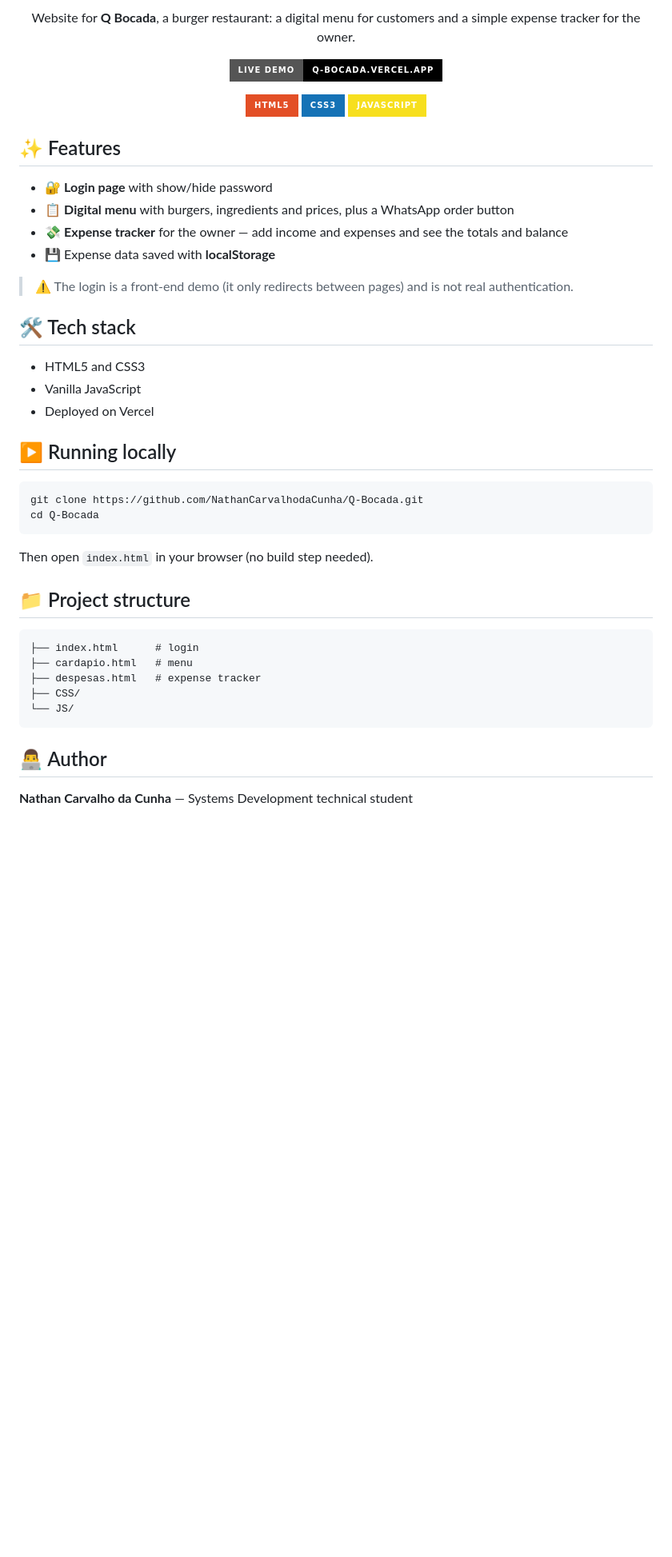
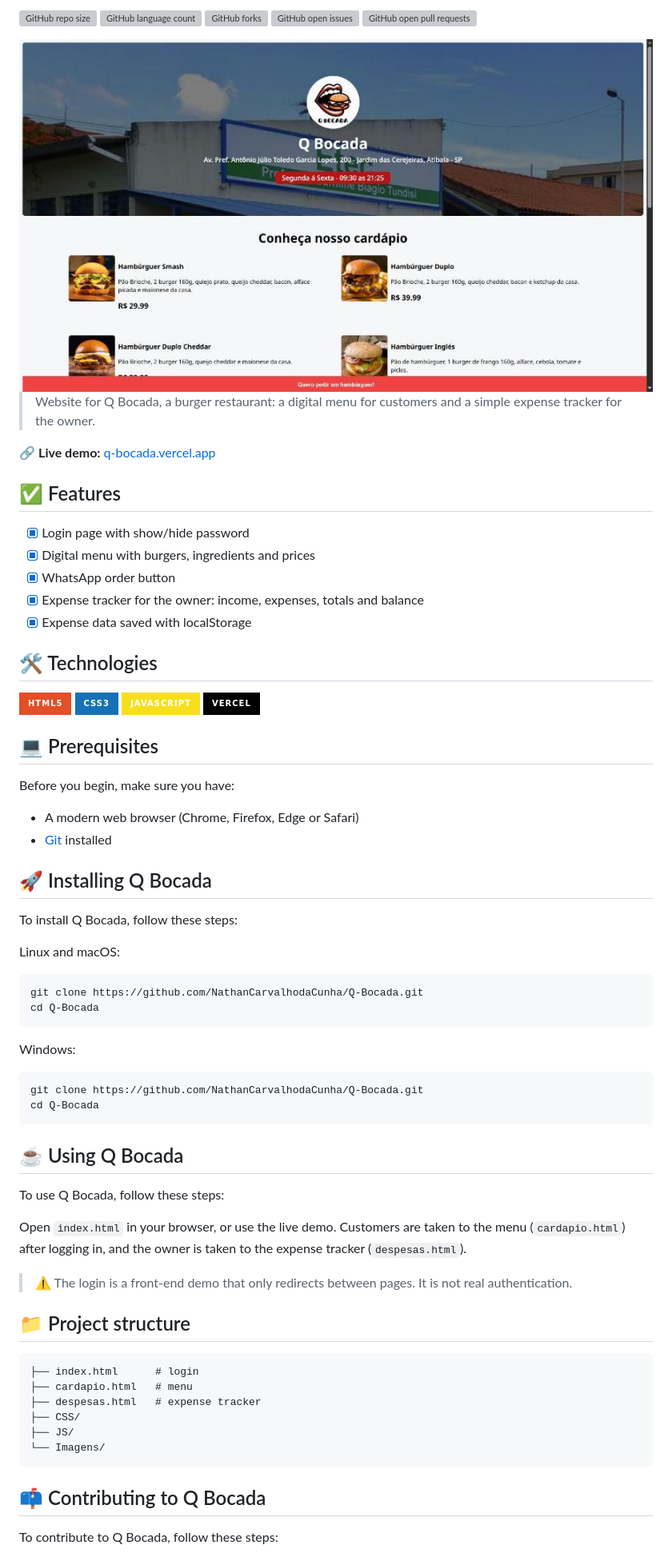
Before and after one commit to NathanCarvalhodaCunha/Q-Bocada, a Markdown page: README.md, the part around one of its changes. Shown at 80% size. Rendered like a GitHub page; pictures changed too: .github/preview.png (added); badges without logos; blank space fills up the shorter version; grey boxes are pictures that could not be loaded.

Commit message:
docs: rewrite README with iuricode template and add preview
Co-Authored-By: Claude Opus 5.5 <noreply@anthropic.com>
Claude-Session: https://claude.ai/code/session_01AFKhr8KKDMsaE5XXK8nhT7

````diff
--- a/README.md
+++ b/README.md
@@ -2,39 +2,60 @@
 
-<p align="center">Website for <b>Q Bocada</b>, a burger restaurant: a digital menu for customers and a simple expense tracker for the owner.</p>
+![GitHub repo size](https://img.shields.io/github/repo-size/NathanCarvalhodaCunha/Q-Bocada?style=for-the-badge)
+![GitHub language count](https://img.shields.io/github/languages/count/NathanCarvalhodaCunha/Q-Bocada?style=for-the-badge)
+![GitHub forks](https://img.shields.io/github/forks/NathanCarvalhodaCunha/Q-Bocada?style=for-the-badge)
+![GitHub open issues](https://img.shields.io/github/issues/NathanCarvalhodaCunha/Q-Bocada?style=for-the-badge)
+![GitHub open pull requests](https://img.shields.io/github/issues-pr/NathanCarvalhodaCunha/Q-Bocada?style=for-the-badge)
 
-<p align="center">
-<a href="https://q-bocada.vercel.app"><img src="https://img.shields.io/badge/Live_demo-q--bocada.vercel.app-000000?style=for-the-badge&logo=vercel&logoColor=white" alt="Live demo" /></a>
-</p>
+<img src=".github/preview.png" alt="Q Bocada preview">
 
-<p align="center">
-<img src="https://img.shields.io/badge/HTML5-E34F26?style=for-the-badge&logo=html5&logoColor=white" alt="HTML5" />
-<img src="https://img.shields.io/badge/CSS3-1572B6?style=for-the-badge&logo=css3&logoColor=white" alt="CSS3" />
-<img src="https://img.shields.io/badge/JavaScript-F7DF1E?style=for-the-badge&logo=javascript&logoColor=black" alt="JavaScript" />
-</p>
+> Website for Q Bocada, a burger restaurant: a digital menu for customers and a simple expense tracker for the owner.
 
-## ✨ Features
+🔗 **Live demo:** [q-bocada.vercel.app](https://q-bocada.vercel.app)
 
-- 🔐 **Login page** with show/hide password
-- 📋 **Digital menu** with burgers, ingredients and prices, plus a WhatsApp order button
-- 💸 **Expense tracker** for the owner — add income and expenses and see the totals and balance
-- 💾 Expense data saved with **localStorage**
+## ✅ Features
 
-> ⚠️ The login is a front-end demo (it only redirects between pages) and is not real authentication.
+- [x] Login page with show/hide password
+- [x] Digital menu with burgers, ingredients and prices
+- [x] WhatsApp order button
+- [x] Expense tracker for the owner: income, expenses, totals and balance
+- [x] Expense data saved with localStorage
 
-## 🛠 Tech stack
+## 🛠 Technologies
 
-- HTML5 and CSS3
-- Vanilla JavaScript
-- Deployed on Vercel
+![HTML5](https://img.shields.io/badge/HTML5-E34F26?style=for-the-badge&logo=html5&logoColor=white) ![CSS3](https://img.shields.io/badge/CSS3-1572B6?style=for-the-badge&logo=css3&logoColor=white) ![JavaScript](https://img.shields.io/badge/JavaScript-F7DF1E?style=for-the-badge&logo=javascript&logoColor=black) ![Vercel](https://img.shields.io/badge/Vercel-000000?style=for-the-badge&logo=vercel&logoColor=white)
 
-## ▶️ Running locally
+## 💻 Prerequisites
+
+Before you begin, make sure you have:
+
+- A modern web browser (Chrome, Firefox, Edge or Safari)
+- [Git](https://git-scm.com/) installed
+
+## 🚀 Installing Q Bocada
+
+To install Q Bocada, follow these steps:
+
+Linux and macOS:
 
 ```bash
 git clone https://github.com/NathanCarvalhodaCunha/Q-Bocada.git
 cd Q-Bocada
 ```
 
-Then open `index.html` in your browser (no build step needed).
+Windows:
+
+```powershell
+git clone https://github.com/NathanCarvalhodaCunha/Q-Bocada.git
+cd Q-Bocada
+```
+
+## ☕ Using Q Bocada
+
+To use Q Bocada, follow these steps:
+
+Open `index.html` in your browser, or use the live demo. Customers are taken to the menu (`cardapio.html`) after logging in, and the owner is taken to the expense tracker (`despesas.html`).
+
+> ⚠️ The login is a front-end demo that only redirects between pages. It is not real authentication.
 
 ## 📁 Project structure
 
@@ -43,10 +64,11 @@ Then open `index.html` in your browser (no build step needed).
 ├── cardapio.html   # menu
 ├── despesas.html   # expense tracker
 ├── CSS/
-└── JS/
+├── JS/
+└── Imagens/
 ```
 
-## 👨‍💻 Author
+## 📫 Contributing to Q Bocada
 
-**Nathan Carvalho da Cunha** — Systems Development technical student
+To contribute to Q Bocada, follow these steps:
 
````
Also changed, not shown: other parts of README.md (+23 -2 lines).
